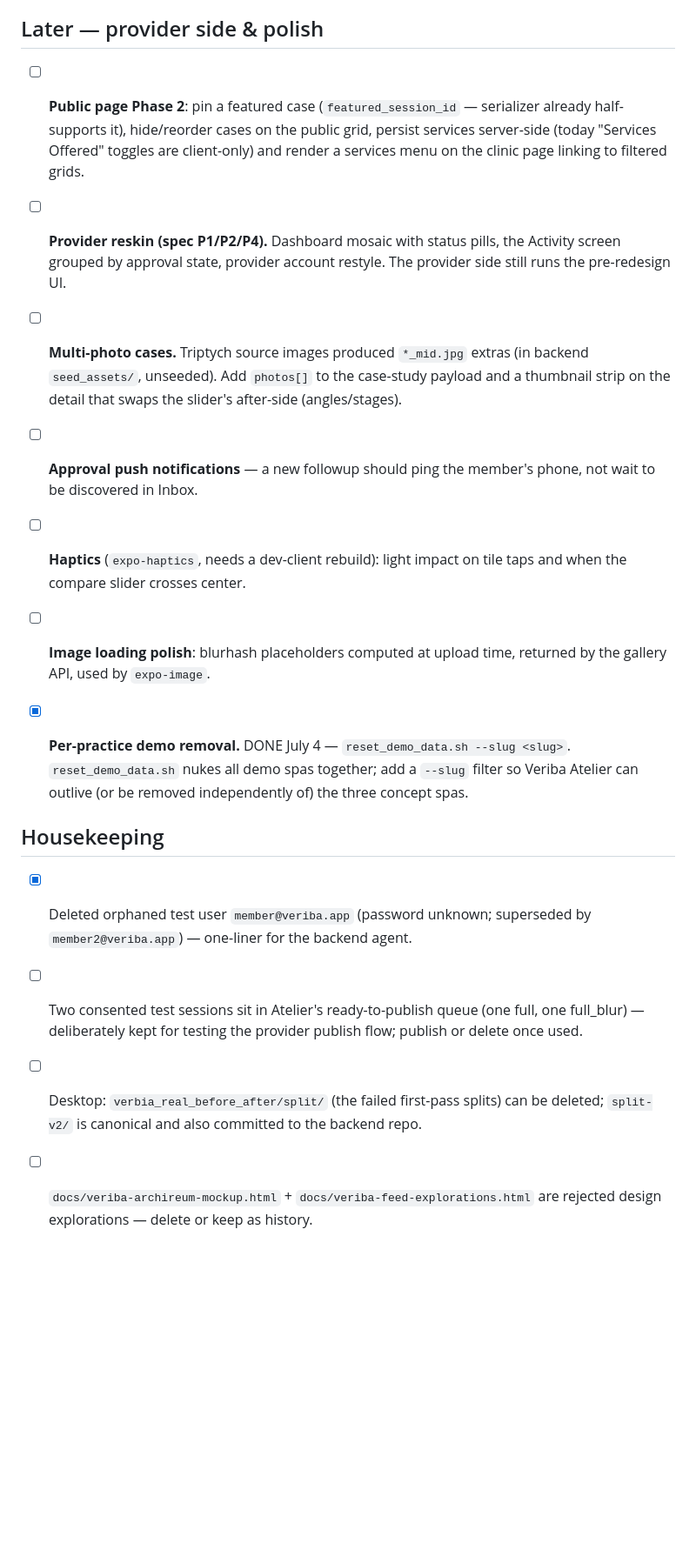
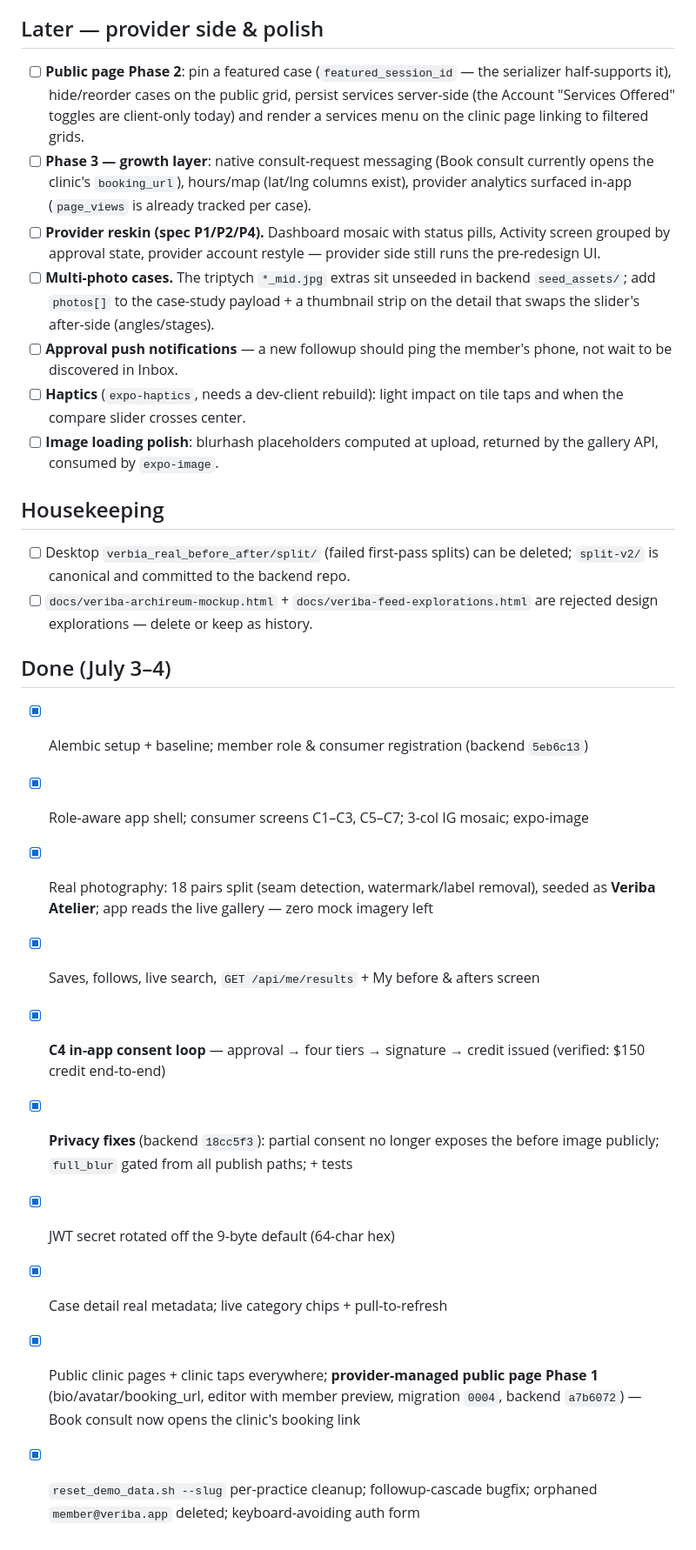
Before and after one commit to john-razzano/veriba-frontend, a Markdown page: TODO.md, the part around one of its changes. Shown at 87% size. Rendered like a GitHub page; blank space fills up the shorter version.

```diff
--- a/TODO.md
+++ b/TODO.md
@@ -60,35 +32,48 @@ Test accounts: member `member2@veriba.app` / `supersecret1` · provider
 
 ## Later — provider side & polish
 
-- [ ] **Public page Phase 2**: pin a featured case (`featured_session_id` — serializer
-  already half-supports it), hide/reorder cases on the public grid, persist
-  services server-side (today "Services Offered" toggles are client-only) and render
-  a services menu on the clinic page linking to filtered grids.
-
-- [ ] **Provider reskin (spec P1/P2/P4).** Dashboard mosaic with status pills, the
-  Activity screen grouped by approval state, provider account restyle. The provider
+- [ ] **Public page Phase 2**: pin a featured case (`featured_session_id` — the
+  serializer half-supports it), hide/reorder cases on the public grid, persist
+  services server-side (the Account "Services Offered" toggles are client-only
+  today) and render a services menu on the clinic page linking to filtered grids.
+- [ ] **Phase 3 — growth layer**: native consult-request messaging (Book consult
+  currently opens the clinic's `booking_url`), hours/map (lat/lng columns exist),
+  provider analytics surfaced in-app (`page_views` is already tracked per case).
+- [ ] **Provider reskin (spec P1/P2/P4).** Dashboard mosaic with status pills,
+  Activity screen grouped by approval state, provider account restyle — provider
   side still runs the pre-redesign UI.
-- [ ] **Multi-photo cases.** Triptych source images produced `*_mid.jpg` extras
-  (in backend `seed_assets/`, unseeded). Add `photos[]` to the case-study payload and
-  a thumbnail strip on the detail that swaps the slider's after-side (angles/stages).
-- [ ] **Approval push notifications** — a new followup should ping the member's phone,
-  not wait to be discovered in Inbox.
+- [ ] **Multi-photo cases.** The triptych `*_mid.jpg` extras sit unseeded in backend
+  `seed_assets/`; add `photos[]` to the case-study payload + a thumbnail strip on
+  the detail that swaps the slider's after-side (angles/stages).
+- [ ] **Approval push notifications** — a new followup should ping the member's
+  phone, not wait to be discovered in Inbox.
 - [ ] **Haptics** (`expo-haptics`, needs a dev-client rebuild): light impact on tile
   taps and when the compare slider crosses center.
-- [ ] **Image loading polish**: blurhash placeholders computed at upload time, returned
-  by the gallery API, used by `expo-image`.
-- [x] **Per-practice demo removal.** DONE July 4 — `reset_demo_data.sh --slug <slug>`. `reset_demo_data.sh` nukes all demo spas together;
-  add a `--slug` filter so Veriba Atelier can outlive (or be removed independently of)
-  the three concept spas.
+- [ ] **Image loading polish**: blurhash placeholders computed at upload, returned by
+  the gallery API, consumed by `expo-image`.
 
 ## Housekeeping
 
-- [x] Deleted orphaned test user `member@veriba.app` (password unknown; superseded by
-  `member2@veriba.app`) — one-liner for the backend agent.
-- [ ] Two consented test sessions sit in Atelier's ready-to-publish queue (one full,
-  one full_blur) — deliberately kept for testing the provider publish flow; publish or
-  delete once used.
-- [ ] Desktop: `verbia_real_before_after/split/` (the failed first-pass splits) can be
-  deleted; `split-v2/` is canonical and also committed to the backend repo.
+- [ ] Desktop `verbia_real_before_after/split/` (failed first-pass splits) can be
+  deleted; `split-v2/` is canonical and committed to the backend repo.
 - [ ] `docs/veriba-archireum-mockup.html` + `docs/veriba-feed-explorations.html` are
   rejected design explorations — delete or keep as history.
+
+## Done (July 3–4)
+
+- [x] Alembic setup + baseline; member role & consumer registration (backend `5eb6c13`)
+- [x] Role-aware app shell; consumer screens C1–C3, C5–C7; 3-col IG mosaic; expo-image
+- [x] Real photography: 18 pairs split (seam detection, watermark/label removal),
+  seeded as **Veriba Atelier**; app reads the live gallery — zero mock imagery left
+- [x] Saves, follows, live search, `GET /api/me/results` + My before & afters screen
+- [x] **C4 in-app consent loop** — approval → four tiers → signature → credit issued
+  (verified: $150 credit end-to-end)
+- [x] **Privacy fixes** (backend `18cc5f3`): partial consent no longer exposes the
+  before image publicly; `full_blur` gated from all publish paths; + tests
+- [x] JWT secret rotated off the 9-byte default (64-char hex)
+- [x] Case detail real metadata; live category chips + pull-to-refresh
+- [x] Public clinic pages + clinic taps everywhere; **provider-managed public page
+  Phase 1** (bio/avatar/booking_url, editor with member preview, migration `0004`,
+  backend `a7b6072`) — Book consult now opens the clinic's booking link
+- [x] `reset_demo_data.sh --slug` per-practice cleanup; followup-cascade bugfix;
+  orphaned `member@veriba.app` deleted; keyboard-avoiding auth form
```
Also changed, not shown: other parts of TODO.md (+21 -49 lines).
